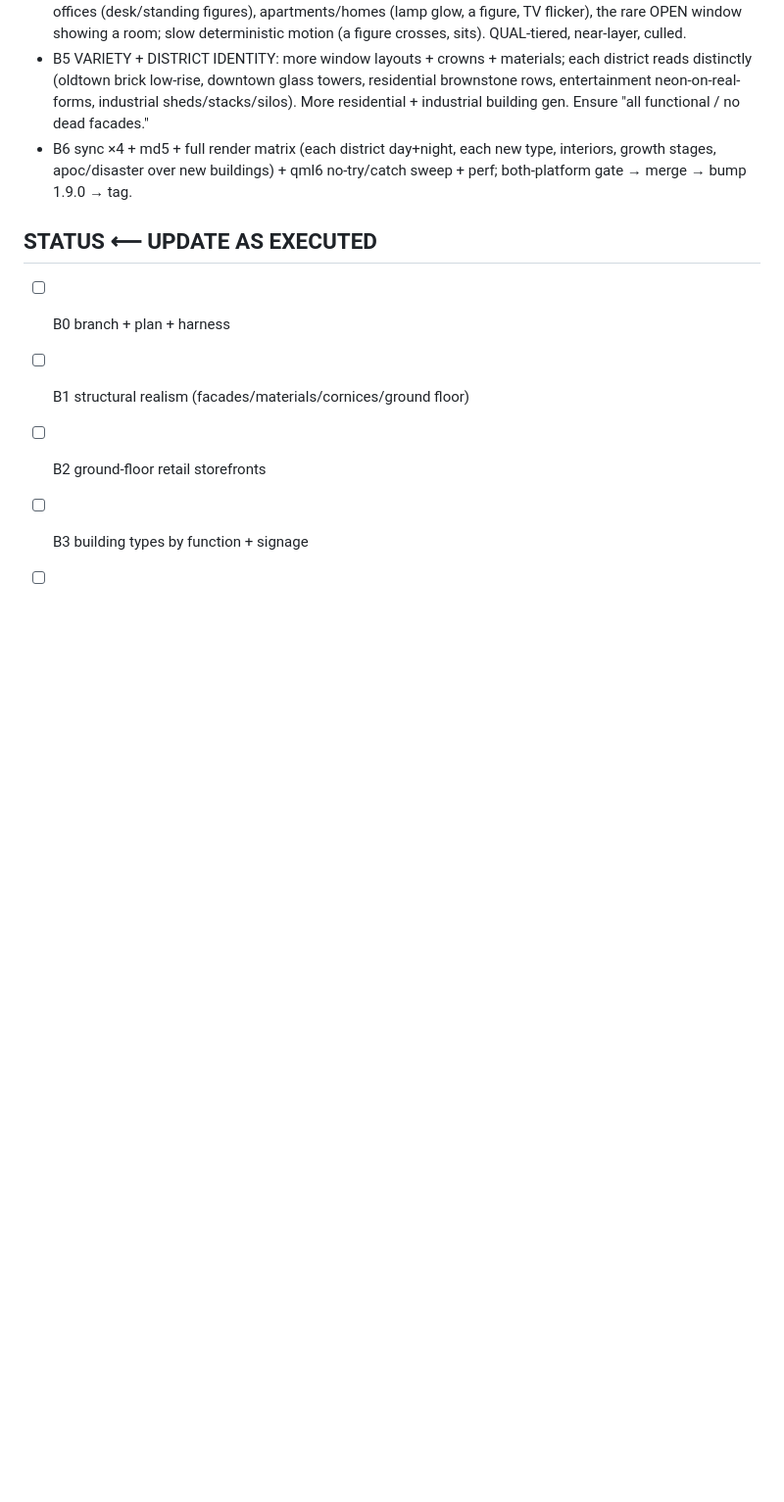
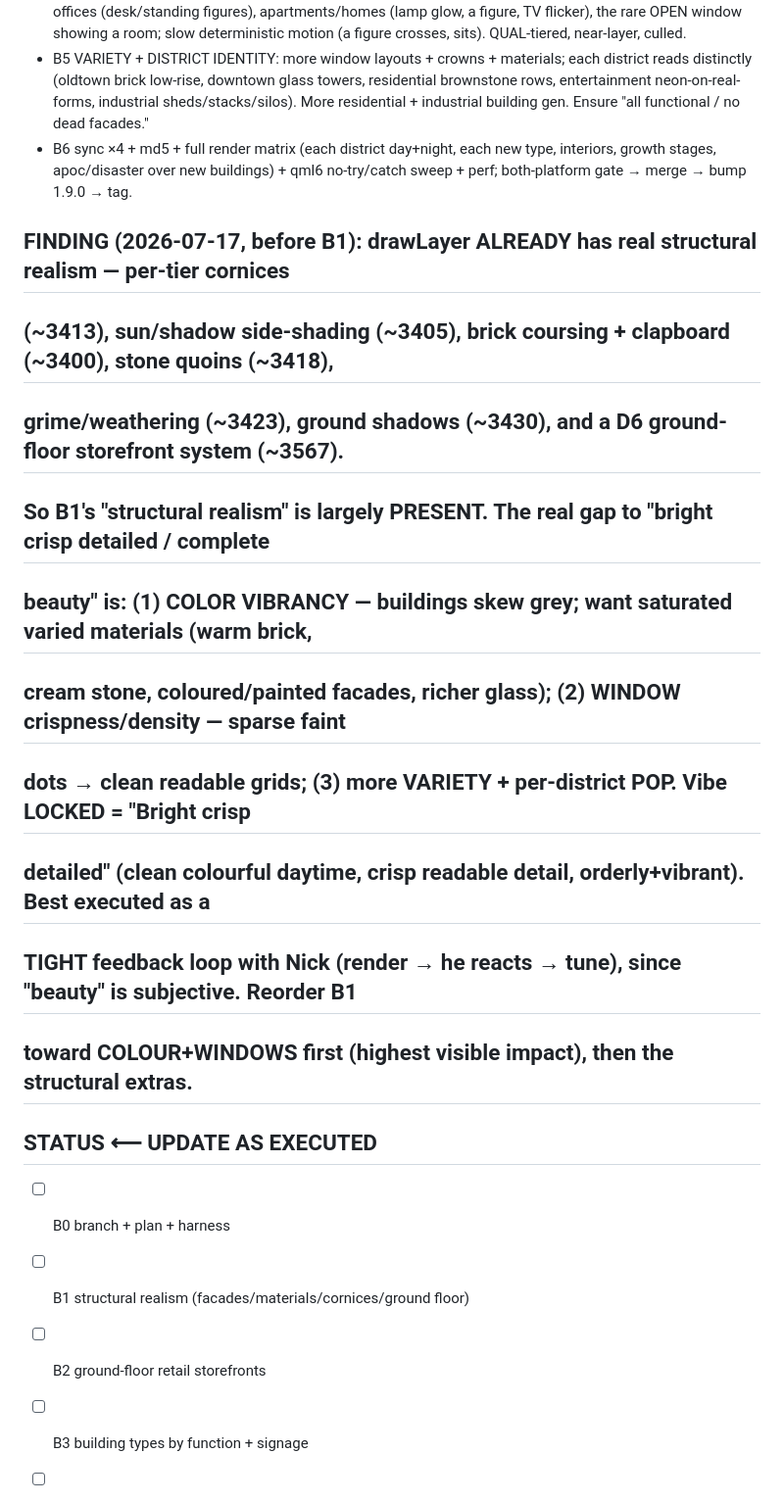
Before and after one commit to Deluxescout1/citylive, a Markdown page: docs/PLAN-buildings-v1.9.md, the part around the change. Shown at 98% size. Drawn GitHub-style; blank space fills up the shorter version.

Commit message:
Buildings B1: finding — structure exists; gap is colour/windows/variety

```diff
--- a/docs/PLAN-buildings-v1.9.md
+++ b/docs/PLAN-buildings-v1.9.md
@@ -67,6 +67,17 @@ Growth: b.bAge birth-age; unborn skipped, borning = drawGrowSite. Windows precom
       stages, apoc/disaster over new buildings) + qml6 no-try/catch sweep + perf; both-platform gate
       → merge → bump 1.9.0 → tag.
 
+## FINDING (2026-07-17, before B1): drawLayer ALREADY has real structural realism — per-tier cornices
+## (~3413), sun/shadow side-shading (~3405), brick coursing + clapboard (~3400), stone quoins (~3418),
+## grime/weathering (~3423), ground shadows (~3430), and a D6 ground-floor storefront system (~3567).
+## So B1's "structural realism" is largely PRESENT. The real gap to "bright crisp detailed / complete
+## beauty" is: (1) COLOR VIBRANCY — buildings skew grey; want saturated varied materials (warm brick,
+## cream stone, coloured/painted facades, richer glass); (2) WINDOW crispness/density — sparse faint
+## dots → clean readable grids; (3) more VARIETY + per-district POP. Vibe LOCKED = "Bright crisp
+## detailed" (clean colourful daytime, crisp readable detail, orderly+vibrant). Best executed as a
+## TIGHT feedback loop with Nick (render → he reacts → tune), since "beauty" is subjective. Reorder B1
+## toward COLOUR+WINDOWS first (highest visible impact), then the structural extras.
+
 ## STATUS  ⟵ UPDATE AS EXECUTED
 - [ ] B0 branch + plan + harness
 - [ ] B1 structural realism (facades/materials/cornices/ground floor)
```
